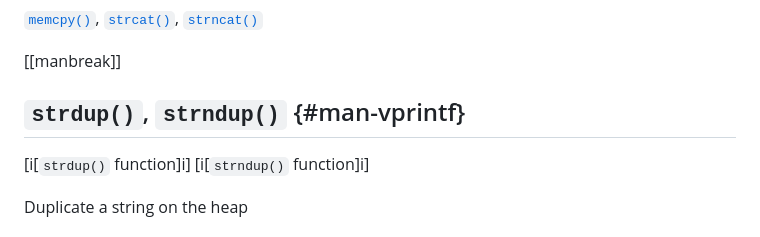
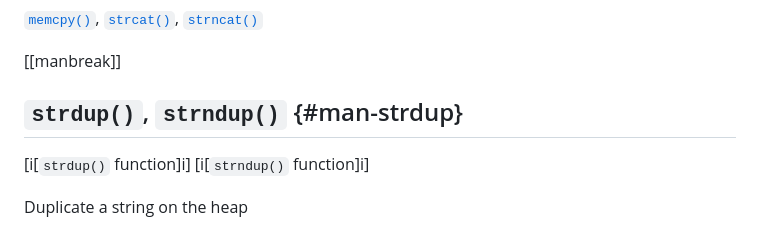
Before and after one commit to beejjorgensen/bgclr, a Markdown page: src/bgclr_part_7200_man_string.md, the part around the change. GitHub-like rendering.

Commit message:
Fix link in strdup

```diff
--- a/src/bgclr_part_7200_man_string.md
+++ b/src/bgclr_part_7200_man_string.md
@@ -204,7 +204,7 @@ int main(void)
 [`strncat()`](#man-strcat)
 
 [[manbreak]]
-## `strdup()`, `strndup()` {#man-vprintf}
+## `strdup()`, `strndup()` {#man-strdup}
 
 [i[`strdup()` function]i]
 [i[`strndup()` function]i]
```
